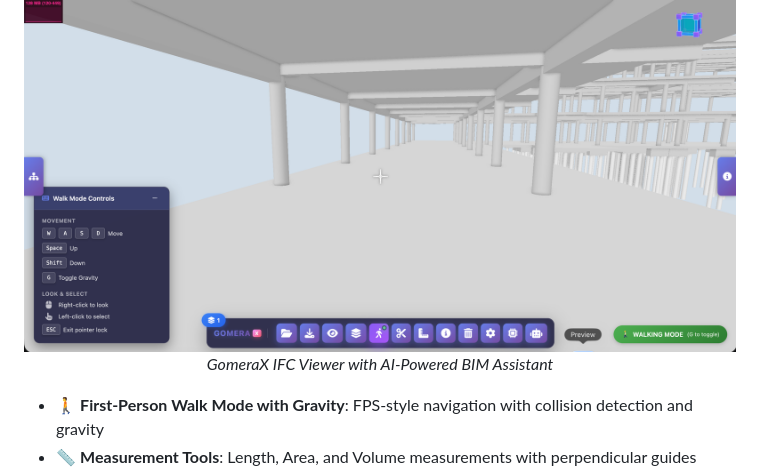
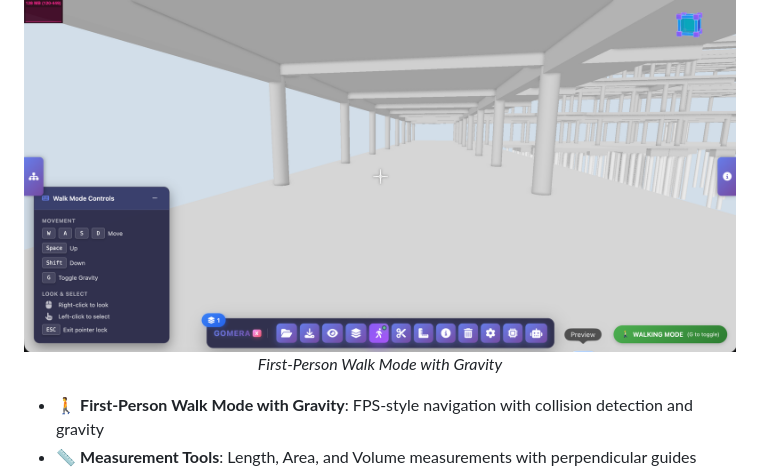
Before and after one commit to salpbes/GomeraX, a Markdown page: README.md, the part around the change. Rendered like a GitHub page.

```diff
--- a/README.md
+++ b/README.md
@@ -34,7 +34,7 @@
 <p align="center">
   <img src="assets/screenshots/first-person.png" alt="GomeraX Interface" width="800">
   <br>
-  <em>GomeraX IFC Viewer with AI-Powered BIM Assistant</em>
+  <em>First-Person Walk Mode with Gravity</em>
 </p>
 
 - 🚶 **First-Person Walk Mode with Gravity**: FPS-style navigation with collision detection and gravity
```
